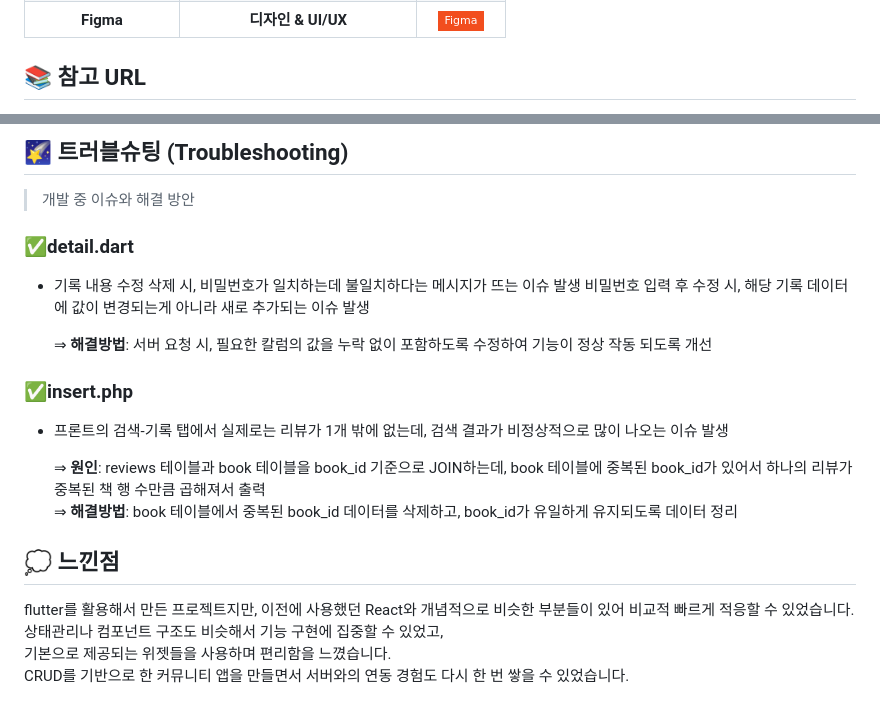
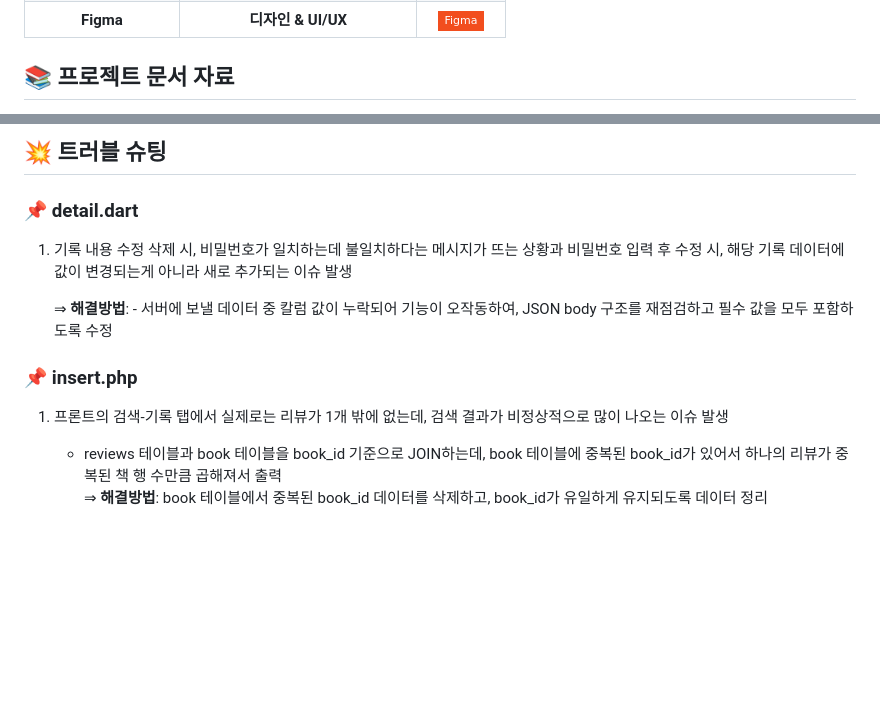
Before and after one commit to yeonhee001/flutter-heunjeok-web, a Markdown page: README.md, 2 parts joined by grey strips. Rendered like a GitHub page; badges without logos; blank space fills up the shorter version.

```diff
--- a/README.md
+++ b/README.md
@@ -125,5 +125,5 @@
 | **Figma** | **디자인 & UI/UX**|![Figma](https://img.shields.io/badge/Figma-F24E1E?style=flat-square&logo=Figma&logoColor=white) |
 
 
-## 📚 참고 URL
+## 📚 프로젝트 문서 자료
 
@@ -133,28 +137,17 @@
 
 
-## 🌠 트러블슈팅 (Troubleshooting)
+## 💥 트러블 슈팅
 
-> 개발 중 이슈와 해결 방안
->
-### ✅detail.dart
+### 📌 detail.dart
 
- - 기록 내용 수정 삭제 시, 비밀번호가 일치하는데 불일치하다는 메시지가 뜨는 이슈 발생
-비밀번호 입력 후 수정 시, 해당 기록 데이터에 값이 변경되는게 아니라 새로 추가되는 이슈 발생
+ 1. 기록 내용 수정 삭제 시, 비밀번호가 일치하는데 불일치하다는 메시지가 뜨는 상황과 비밀번호 입력 후 수정 시, 해당 기록 데이터에 값이 변경되는게 아니라 새로 추가되는 이슈 발생
 
-    ⇒ **해결방법**: 서버 요청 시, 필요한 칼럼의 값을 누락 없이 포함하도록 수정하여 기능이 정상 작동 되도록 개선
+    ⇒ **해결방법**: - 서버에 보낼 데이터 중 칼럼 값이 누락되어 기능이 오작동하여, JSON body 구조를 재점검하고 필수 값을 모두 포함하도록 수정
 
 
-### ✅insert.php
+### 📌 insert.php
 
-- 프론트의 검색-기록 탭에서 실제로는 리뷰가 1개 밖에 없는데, 검색 결과가 비정상적으로 많이 나오는 이슈 발생
+ 1. 프론트의 검색-기록 탭에서 실제로는 리뷰가 1개 밖에 없는데, 검색 결과가 비정상적으로 많이 나오는 이슈 발생
 
-
-    ⇒ **원인**: reviews 테이블과 book 테이블을 book_id 기준으로 JOIN하는데, book 테이블에 중복된 book_id가 있어서 하나의 리뷰가 중복된 책 행 수만큼 곱해져서 출력<br>
+    * reviews 테이블과 book 테이블을 book_id 기준으로 JOIN하는데, book 테이블에 중복된 book_id가 있어서 하나의 리뷰가 중복된 책 행 수만큼 곱해져서 출력<br>
     ⇒ **해결방법**: book 테이블에서 중복된 book_id 데이터를 삭제하고, book_id가 유일하게 유지되도록 데이터 정리
-
-## 💭 느낀점
-
-flutter를 활용해서 만든 프로젝트지만, 이전에 사용했던 React와 개념적으로 비슷한 부분들이 있어 비교적 빠르게 적응할 수 있었습니다.<br>
-상태관리나 컴포넌트 구조도 비슷해서 기능 구현에 집중할 수 있었고, <br>
-기본으로 제공되는 위젯들을 사용하며 편리함을 느꼈습니다. <br>
-CRUD를 기반으로 한 커뮤니티 앱을 만들면서 서버와의 연동 경험도 다시 한 번 쌓을 수 있었습니다.
```
Also changed, not shown: other parts of README.md (+8 -4 lines).
